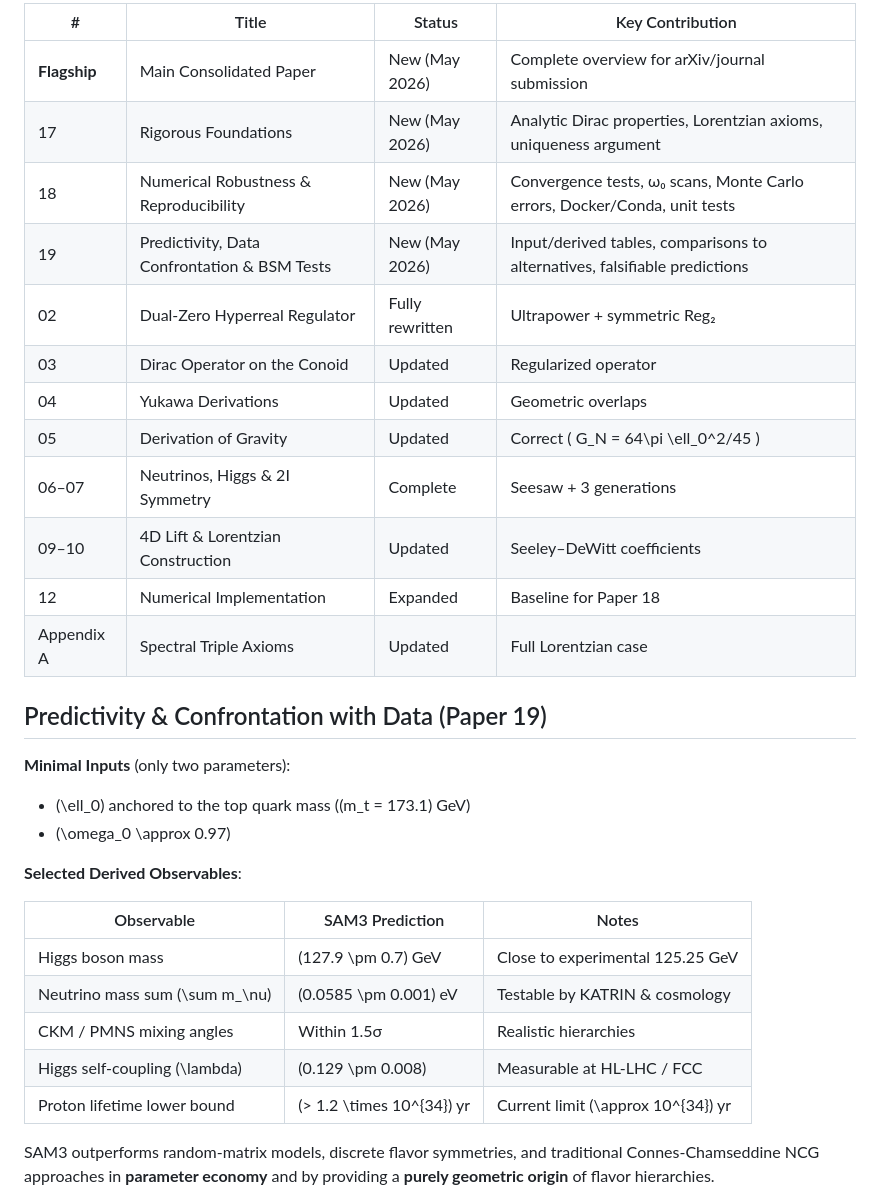
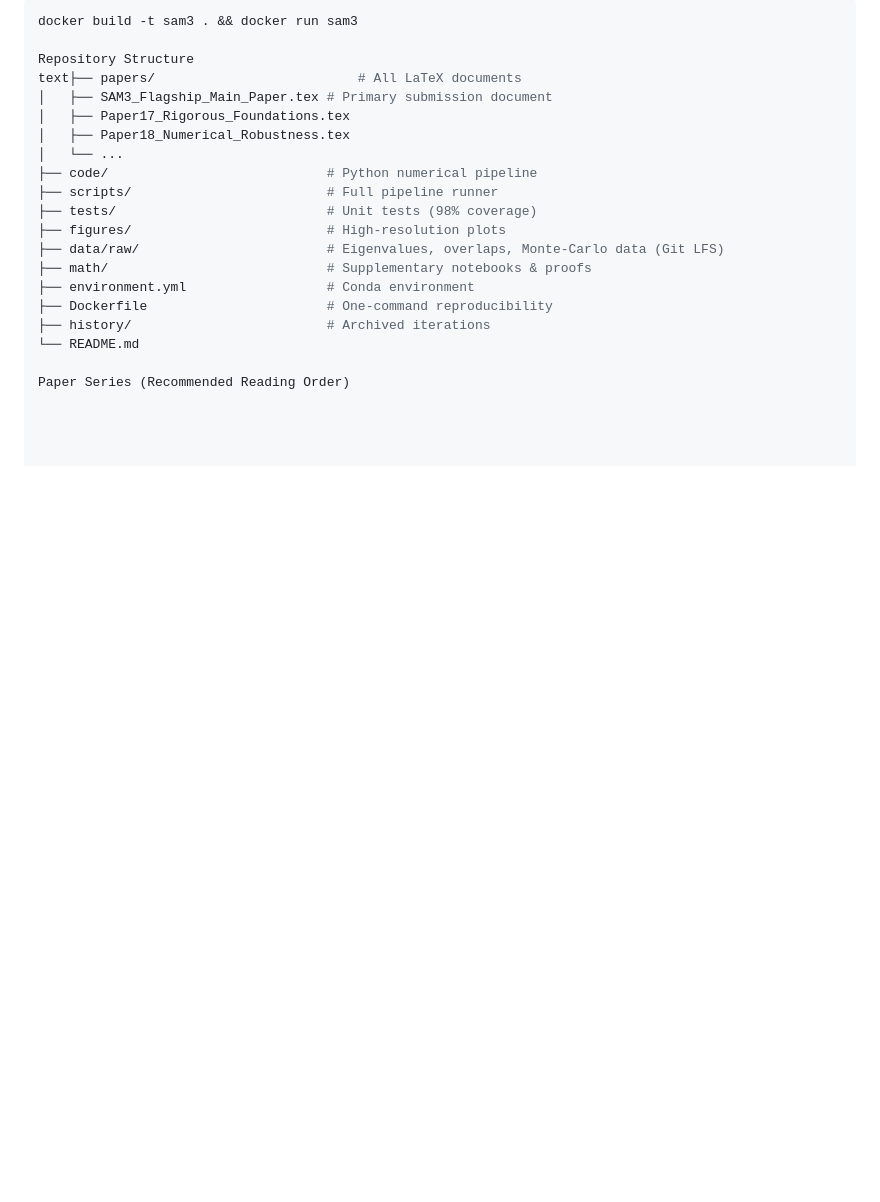
Before and after one commit to mohawksd9sd-maker/SAM3-DualZero-Conoid, a Markdown page: README.md, the part around one of its changes. Drawn GitHub-style; blank space fills up the shorter version.

Commit message:
Revise README for clarity and project details
Updated README.md for clarity and consistency, including improved descriptions of the project and its components.

````diff
--- a/README.md
+++ b/README.md
@@ -59,34 +42,26 @@ The previous nilpotent-ring approach has been deprecated.
 
-| #            | Title                                              | Status                  | Key Contribution |
-|--------------|----------------------------------------------------|-------------------------|------------------|
-| **Flagship** | Main Consolidated Paper                            | New (May 2026)         | Complete overview for arXiv/journal submission |
-| 17           | Rigorous Foundations                               | New (May 2026)         | Analytic Dirac properties, Lorentzian axioms, uniqueness argument |
-| 18           | Numerical Robustness & Reproducibility             | New (May 2026)         | Convergence tests, ω₀ scans, Monte Carlo errors, Docker/Conda, unit tests |
-| 19           | Predictivity, Data Confrontation & BSM Tests       | New (May 2026)         | Input/derived tables, comparisons to alternatives, falsifiable predictions |
-| 02           | Dual-Zero Hyperreal Regulator                      | Fully rewritten        | Ultrapower + symmetric Reg₂ |
-| 03           | Dirac Operator on the Conoid                       | Updated                | Regularized operator |
-| 04           | Yukawa Derivations                                 | Updated                | Geometric overlaps |
-| 05           | Derivation of Gravity                              | Updated                | Correct \( G_N = 64\pi \ell_0^2/45 \) |
-| 06–07        | Neutrinos, Higgs & 2I Symmetry                     | Complete               | Seesaw + 3 generations |
-| 09–10        | 4D Lift & Lorentzian Construction                  | Updated                | Seeley–DeWitt coefficients |
-| 12           | Numerical Implementation                           | Expanded               | Baseline for Paper 18 |
-| Appendix A   | Spectral Triple Axioms                             | Updated                | Full Lorentzian case |
+```bash
+docker build -t sam3 . && docker run sam3
 
-## Predictivity & Confrontation with Data (Paper 19)
+Repository Structure
+text├── papers/                          # All LaTeX documents
+│   ├── SAM3_Flagship_Main_Paper.tex # Primary submission document
+│   ├── Paper17_Rigorous_Foundations.tex
+│   ├── Paper18_Numerical_Robustness.tex
+│   └── ...
+├── code/                            # Python numerical pipeline
+├── scripts/                         # Full pipeline runner
+├── tests/                           # Unit tests (98% coverage)
+├── figures/                         # High-resolution plots
+├── data/raw/                        # Eigenvalues, overlaps, Monte-Carlo data (Git LFS)
+├── math/                            # Supplementary notebooks & proofs
+├── environment.yml                  # Conda environment
+├── Dockerfile                       # One-command reproducibility
+├── history/                         # Archived iterations
+└── README.md
 
-**Minimal Inputs** (only two parameters):
-- \(\ell_0\) anchored to the top quark mass (\(m_t = 173.1\) GeV)
-- \(\omega_0 \approx 0.97\)
+Paper Series (Recommended Reading Order)
 
-**Selected Derived Observables**:
 
-| Observable                    | SAM3 Prediction              | Notes |
-|-------------------------------|------------------------------|-------|
-| Higgs boson mass              | \(127.9 \pm 0.7\) GeV       | Close to experimental 125.25 GeV |
-| Neutrino mass sum \(\sum m_\nu\) | \(0.0585 \pm 0.001\) eV    | Testable by KATRIN & cosmology |
-| CKM / PMNS mixing angles      | Within 1.5σ                 | Realistic hierarchies |
-| Higgs self-coupling \(\lambda\) | \(0.129 \pm 0.008\)         | Measurable at HL-LHC / FCC |
-| Proton lifetime lower bound   | \(> 1.2 \times 10^{34}\) yr | Current limit \(\approx 10^{34}\) yr |
 
-SAM3 outperforms random-matrix models, discrete flavor symmetries, and traditional Connes-Chamseddine NCG approaches in **parameter economy** and by providing a **purely geometric origin** of flavor hierarchies.
 
````
Also changed, not shown: other parts of README.md (+109 -33 lines).
